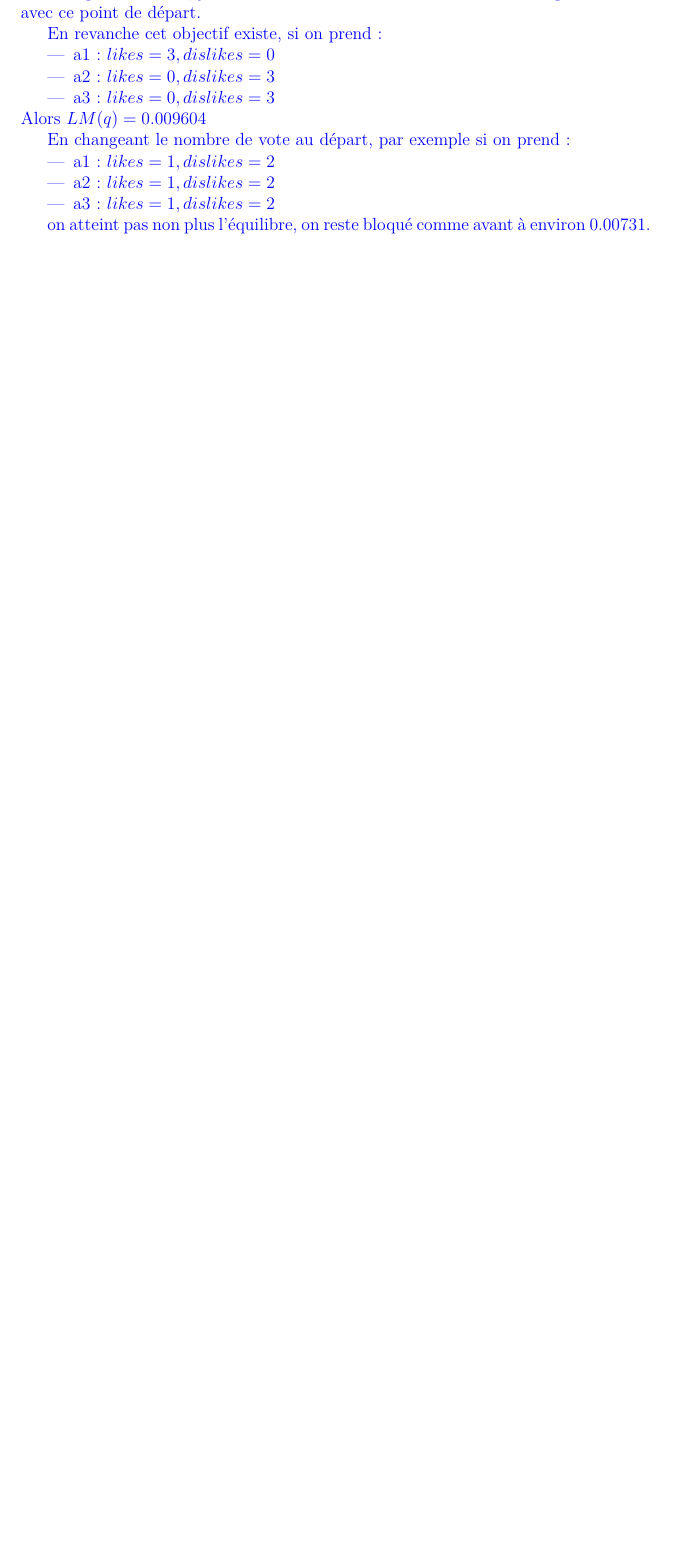
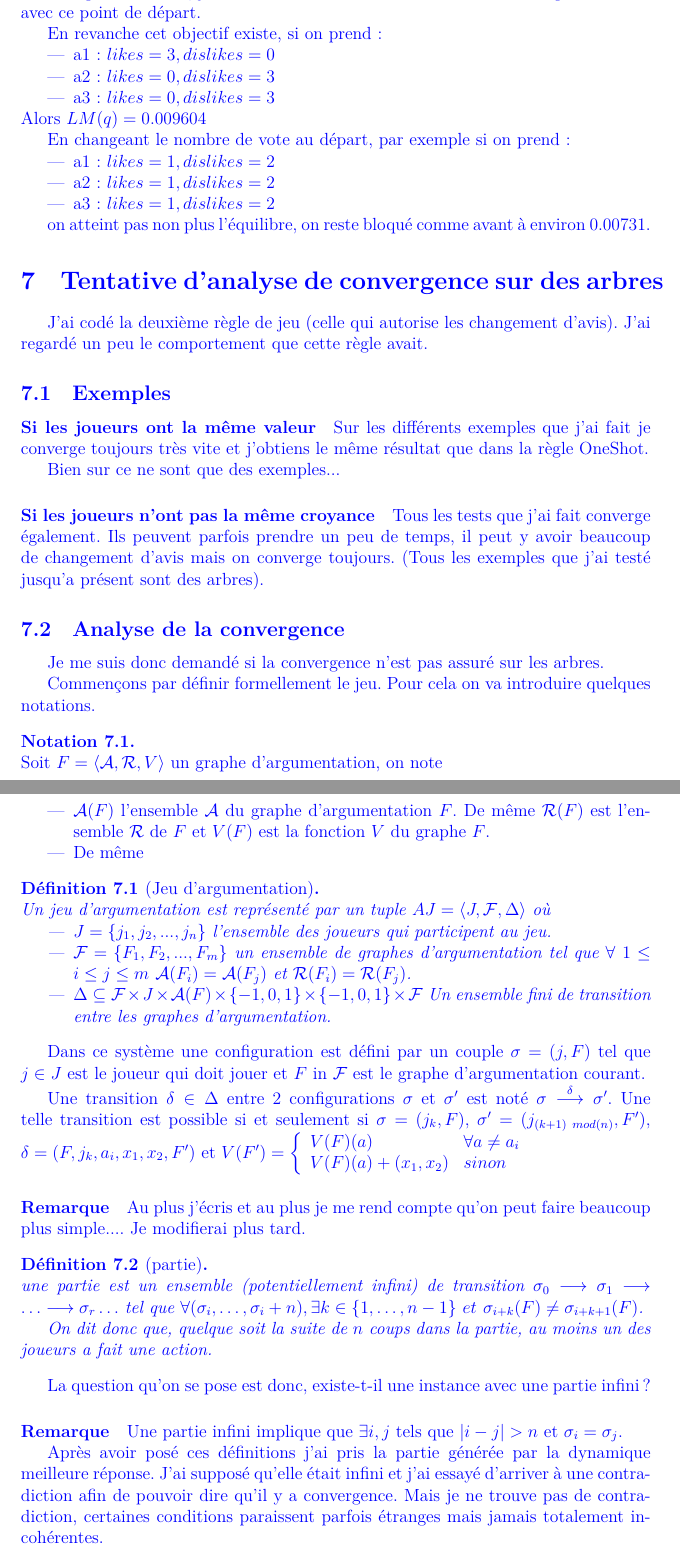
Before and after one commit to Alexis-Martin/DebateGames, a LaTeX document (docs/report_1.tex): part of page 8 of 8 before the commit and two parts of pages 8 and 9 of 10 after it, the two joined at a grey line, cut so that both start at the same text, the shorter picture padded with empty space. Compiled offline with LuaLaTeX.

Commit message:
Completion du rapport avec la maigre avancée de la semaine.

```diff
--- a/docs/report_1.tex
+++ b/docs/report_1.tex
@@ -418,3 +418,58 @@ Avec la défintion de Leite et Martins on a : $a \prec c \prec b \prec d \prec e
     \end{itemize}
 
     on atteint pas non plus l'équilibre, on reste bloqué comme avant à environ $0.00731$.
+
+\section{Tentative d'analyse de convergence sur des arbres}
+  J'ai codé la deuxième règle de jeu (celle qui autorise les changement d'avis). J'ai regardé un peu le comportement que cette règle avait.
+
+  \subsection{Exemples}
+    \paragraph{Si les joueurs ont la même valeur}
+      Sur les différents exemples que j'ai fait je converge toujours très vite et j'obtiens le même résultat que dans la règle OneShot.
+
+      Bien sur ce ne sont que des exemples...
+
+
+    \paragraph{Si les joueurs n'ont pas la même croyance}
+      Tous les tests que j'ai fait converge également. Ils peuvent parfois prendre un peu de temps, il peut y avoir beaucoup de changement d'avis mais on converge toujours.
+      (Tous les exemples que j'ai testé jusqu'a présent sont des arbres).
+
+  \subsection{Analyse de la convergence}
+    Je me suis donc demandé si la convergence n'est pas assuré sur les arbres.
+
+    Commençons par définir formellement le jeu.
+    Pour cela on va introduire quelques notations.
+    \begin{notation}
+      Soit $F = \langle \mathcal{A}, \mathcal{R}, V \rangle$ un graphe d'argumentation, on note
+      \begin{itemize}
+        \item $\mathcal{A}(F)$ l'ensemble $\mathcal{A}$ du graphe d'argumentation $F$. De même $\mathcal{R}(F)$ est l'ensemble $\mathcal{R}$ de $F$ et $V(F)$ est la fonction $V$ du graphe $F$.
+        \item De même
+      \end{itemize}
+    \end{notation}
+    \begin{definition}[Jeu d'argumentation]
+      Un jeu d'argumentation est représenté par un tuple $AJ=\langle J, \mathcal{F}, \Delta \rangle$ où
+      \begin{itemize}
+        \item $J = \{j_1, j_2, ..., j_n\}$ l'ensemble des joueurs qui participent au jeu.
+        \item $\mathcal{F} = \{F_1, F_2, ..., F_m\}$ un ensemble de graphes d'argumentation tel que $\forall\ 1 \leq i \leq j \leq m\ \mathcal{A}(F_i) = \mathcal{A}(F_j)$ et $\mathcal{R}(F_i) = \mathcal{R}(F_j)$.
+        \item $\Delta \subseteq \mathcal{F} \times J \times \mathcal{A}(F) \times \{-1, 0, 1\} \times \{-1, 0, 1\} \times \mathcal{F}$ Un ensemble fini de transition entre les graphes d'argumentation.
+      \end{itemize}
+    \end{definition}
+
+    Dans ce système une configuration est défini par un couple $\sigma =(j, F)$ tel que $j \in J$ est le joueur qui doit jouer et $F$ in $\mathcal{F}$ est le graphe d'argumentation courant.
+
+    Une transition $\delta \in \Delta$ entre 2 configurations $\sigma$ et $\sigma'$ est noté $\sigma \overset{\delta}{\longrightarrow} \sigma'$. Une telle transition est possible si et seulement si $\sigma = (j_k, F)$, $\sigma' = (j_{(k+1)\ mod(n)}, F')$, $\delta = (F, j_k, a_i, x_1, x_2, F')$ et $V(F') = \left\lbrace \begin{array}{ll} V(F)(a) & \forall a \neq a_i \\ V(F)(a) + (x_1, x_2) & sinon \end{array} \right.$
+
+    \paragraph{Remarque} Au plus j'écris et au plus je me rend compte qu'on peut faire beaucoup plus simple.... Je modifierai plus tard.
+
+    \begin{definition}[partie]
+      une partie est un ensemble (potentiellement infini) de transition $\sigma_0 \longrightarrow \sigma_1 \longrightarrow \ldots \longrightarrow \sigma_r \ldots$
+      tel que
+      $\forall (\sigma_i, \ldots, \sigma_i+n), \exists k \in \{1, \ldots, n-1\}\ et\ \sigma_{i+k}(F) \neq \sigma_{i+k+1}(F)$.
+
+      On dit donc que, quelque soit la suite de $n$ coups dans la partie, au moins un des joueurs a fait une action.
+  \end{definition}
+
+  La question qu'on se pose est donc, existe-t-il une instance avec une partie infini?
+
+  \paragraph{Remarque} Une partie infini implique que $\exists i, j$ tels que $|i - j| > n$ et $\sigma_i = \sigma_j$.
+
+  Après avoir posé ces définitions j'ai pris la partie générée par la dynamique meilleure réponse. J'ai supposé qu'elle était infini et j'ai essayé d'arriver à une contradiction afin de pouvoir dire qu'il y a convergence. Mais je ne trouve pas de contradiction, certaines conditions paraissent parfois étranges mais jamais totalement incohérentes.
```
Also changed, not shown: docs/report_1.tex (12 more changed lines).
